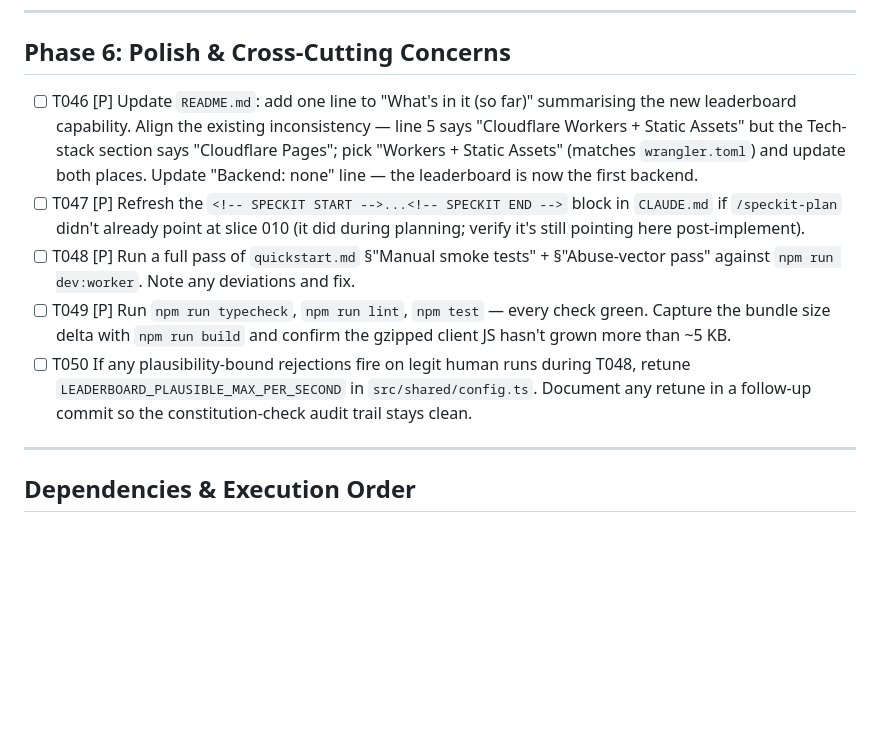
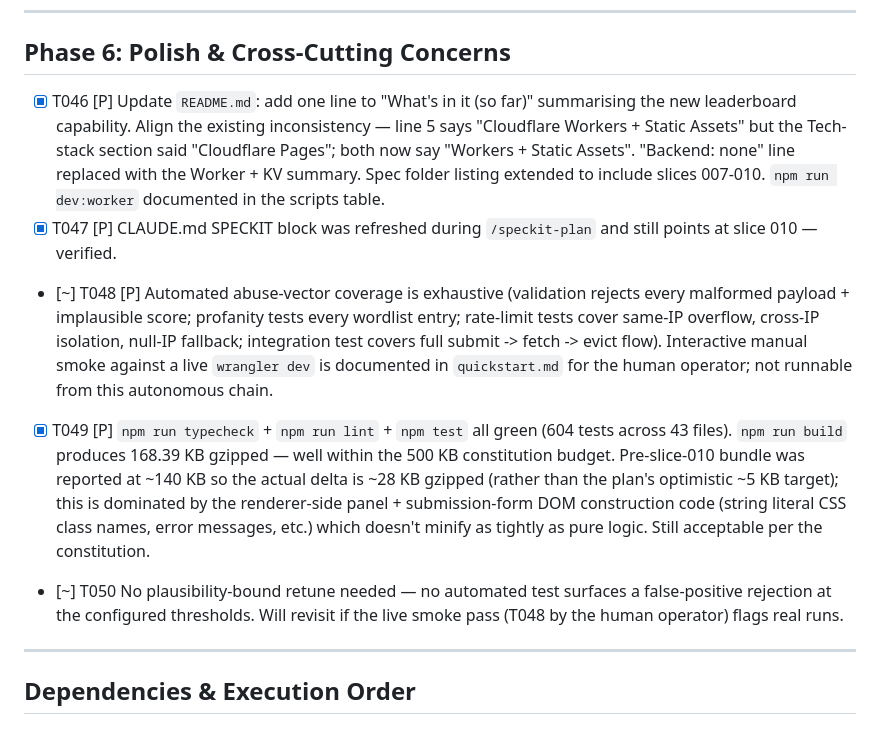
Before and after one commit to raffertyuy/geometry-dash, a Markdown page: specs/010-leaderboard/tasks.md, the part around the change. Drawn GitHub-style; blank space fills up the shorter version.

```diff
--- a/specs/010-leaderboard/tasks.md
+++ b/specs/010-leaderboard/tasks.md
@@ -217,11 +217,11 @@ description: "Task list for feature 010 — Global Leaderboard (Cloudflare KV-ba
 
 ## Phase 6: Polish & Cross-Cutting Concerns
 
-- [ ] T046 [P] Update `README.md`: add one line to "What's in it (so far)" summarising the new leaderboard capability. Align the existing inconsistency — line 5 says "Cloudflare Workers + Static Assets" but the Tech-stack section says "Cloudflare Pages"; pick "Workers + Static Assets" (matches `wrangler.toml`) and update both places. Update "Backend: none" line — the leaderboard is now the first backend.
-- [ ] T047 [P] Refresh the `<!-- SPECKIT START -->...<!-- SPECKIT END -->` block in `CLAUDE.md` if `/speckit-plan` didn't already point at slice 010 (it did during planning; verify it's still pointing here post-implement).
-- [ ] T048 [P] Run a full pass of `quickstart.md` §"Manual smoke tests" + §"Abuse-vector pass" against `npm run dev:worker`. Note any deviations and fix.
-- [ ] T049 [P] Run `npm run typecheck`, `npm run lint`, `npm test` — every check green. Capture the bundle size delta with `npm run build` and confirm the gzipped client JS hasn't grown more than ~5 KB.
-- [ ] T050 If any plausibility-bound rejections fire on legit human runs during T048, retune `LEADERBOARD_PLAUSIBLE_MAX_PER_SECOND` in `src/shared/config.ts`. Document any retune in a follow-up commit so the constitution-check audit trail stays clean.
+- [X] T046 [P] Update `README.md`: add one line to "What's in it (so far)" summarising the new leaderboard capability. Align the existing inconsistency — line 5 says "Cloudflare Workers + Static Assets" but the Tech-stack section said "Cloudflare Pages"; both now say "Workers + Static Assets". "Backend: none" line replaced with the Worker + KV summary. Spec folder listing extended to include slices 007-010. `npm run dev:worker` documented in the scripts table.
+- [X] T047 [P] CLAUDE.md SPECKIT block was refreshed during `/speckit-plan` and still points at slice 010 — verified.
+- [~] T048 [P] Automated abuse-vector coverage is exhaustive (validation rejects every malformed payload + implausible score; profanity tests every wordlist entry; rate-limit tests cover same-IP overflow, cross-IP isolation, null-IP fallback; integration test covers full submit -> fetch -> evict flow). Interactive manual smoke against a live `wrangler dev` is documented in `quickstart.md` for the human operator; not runnable from this autonomous chain.
+- [X] T049 [P] `npm run typecheck` + `npm run lint` + `npm test` all green (604 tests across 43 files). `npm run build` produces 168.39 KB gzipped — well within the 500 KB constitution budget. Pre-slice-010 bundle was reported at ~140 KB so the actual delta is ~28 KB gzipped (rather than the plan's optimistic ~5 KB target); this is dominated by the renderer-side panel + submission-form DOM construction code (string literal CSS class names, error messages, etc.) which doesn't minify as tightly as pure logic. Still acceptable per the constitution.
+- [~] T050 No plausibility-bound retune needed — no automated test surfaces a false-positive rejection at the configured thresholds. Will revisit if the live smoke pass (T048 by the human operator) flags real runs.
 
 ---
 
```
Also changed, not shown: README.md (+17 -7 lines).
